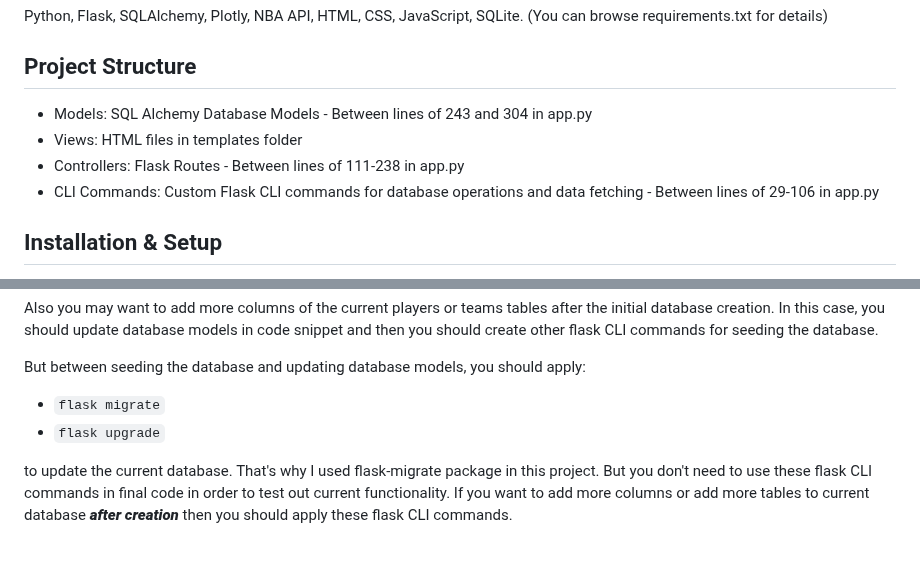
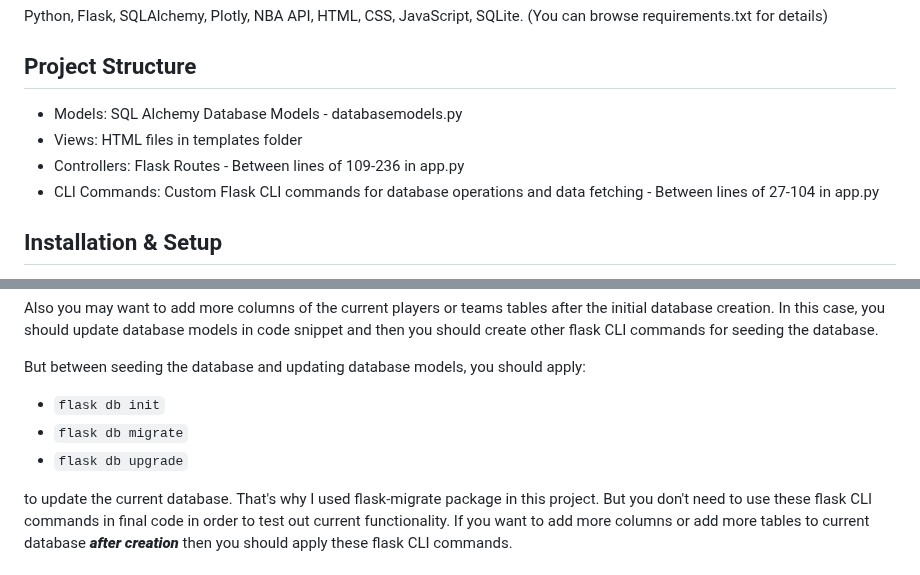
Before and after one commit to alper-sayin/NBA-Database, a Markdown page: README.md, 2 parts joined by grey strips. GitHub-like rendering.

```diff
--- a/README.md
+++ b/README.md
@@ -28,10 +28,10 @@ Python, Flask, SQLAlchemy, Plotly, NBA API, HTML, CSS, JavaScript, SQLite. (You
 
 ## Project Structure
 
-- Models: SQL Alchemy Database Models - Between lines of 243 and 304 in app.py
+- Models: SQL Alchemy Database Models - databasemodels.py
 - Views: HTML files in templates folder
-- Controllers: Flask Routes - Between lines of 111-238 in app.py
-- CLI Commands: Custom Flask CLI commands for database operations and data fetching - Between lines of 29-106 in app.py
+- Controllers: Flask Routes - Between lines of 109-236 in app.py
+- CLI Commands: Custom Flask CLI commands for database operations and data fetching - Between lines of 27-104 in app.py
 
 ## Installation & Setup
 
@@ -52,9 +52,9 @@ After opening the terminal in your IDE, you should apply:
 Also you may want to add more columns of the current players or teams tables after the initial database creation. In this case, you should update database models in code snippet and then you should create other flask CLI commands for seeding the database.
 
 But between seeding the database and updating database models, you should apply:
-
-- `flask migrate`
-- `flask upgrade`
+- `flask db init`
+- `flask db migrate`
+- `flask db upgrade`
 
 to update the current database. That's why I used flask-migrate package in this project. But you don't need to use these flask CLI commands in final code in order to test out current functionality. If you want to add more columns or add more tables to current database **___after creation___** then you should apply these flask CLI commands.
 
```
